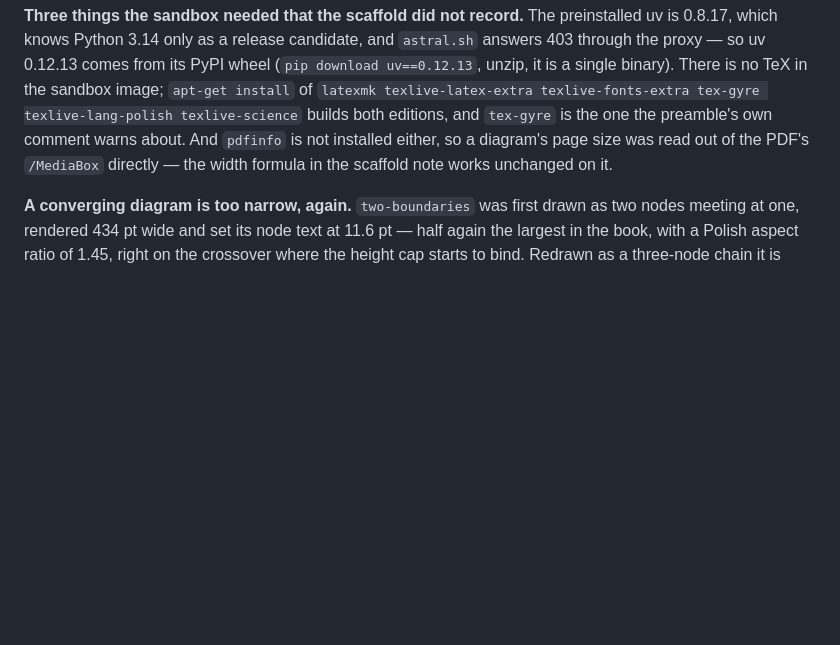
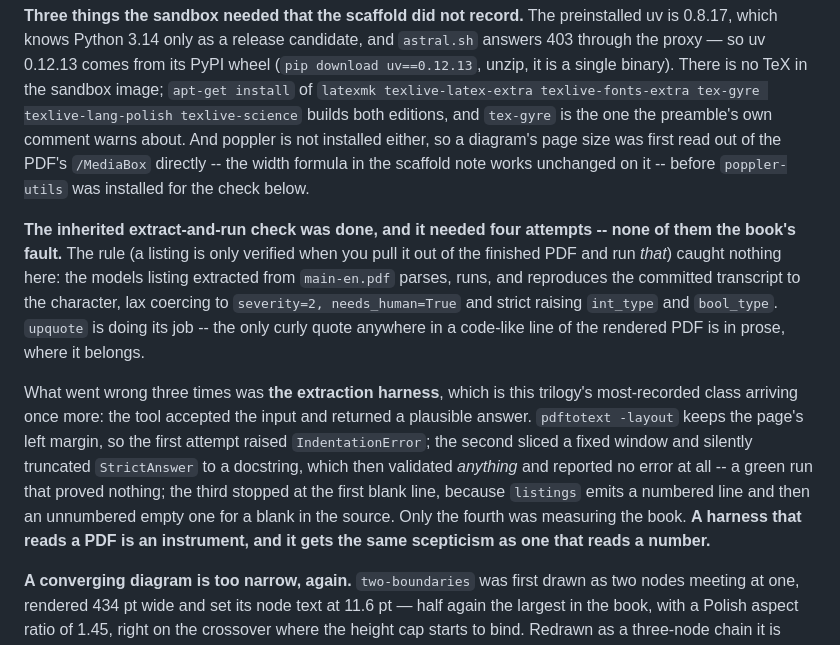
Before and after one commit to konradcinkusz/python-for-csharp-developers, a Markdown page: CLAUDE.md, the part around the change. GitHub-like rendering; blank space fills up the shorter version.

Commit message:
Record the extract-and-run check, and the harness that failed it three times
The inherited rule -- a listing is verified when you pull it out of the
finished PDF and run that -- was applied. The models listing extracted from
main-en.pdf runs and reproduces the committed transcript to the character,
and the only curly quote in a code-like line of the rendered PDF is in
prose, so upquote is doing its job.

The three failures before that were all the extraction harness, which is
this trilogy's most-recorded class: a tool that accepts the input and
returns a plausible answer. The worst of them truncated the strict model to
a docstring, which then validated anything and reported no error -- a green
run that proved nothing.

Co-Authored-By: Claude Opus 5 <noreply@anthropic.com>
Claude-Session: https://claude.ai/code/session_01RSJEBVwDmP3M9QnB7cLu7u

```diff
--- a/CLAUDE.md
+++ b/CLAUDE.md
@@ -802,10 +802,31 @@ comes from its PyPI wheel (`pip download uv==0.12.13`, unzip, it is a
 single binary). There is no TeX in the sandbox image; `apt-get install`
 of `latexmk texlive-latex-extra texlive-fonts-extra tex-gyre
 texlive-lang-polish texlive-science` builds both editions, and `tex-gyre`
-is the one the preamble's own comment warns about. And `pdfinfo` is not
-installed either, so a diagram's page size was read out of the PDF's
-`/MediaBox` directly — the width formula in the scaffold note works
-unchanged on it.
+is the one the preamble's own comment warns about. And poppler is not
+installed either, so a diagram's page size was first read out of the PDF's
+`/MediaBox` directly -- the width formula in the scaffold note works
+unchanged on it -- before `poppler-utils` was installed for the check below.
+
+**The inherited extract-and-run check was done, and it needed four attempts
+-- none of them the book's fault.** The rule (a listing is only verified
+when you pull it out of the finished PDF and run *that*) caught nothing
+here: the models listing extracted from `main-en.pdf` parses, runs, and
+reproduces the committed transcript to the character, lax coercing to
+`severity=2, needs_human=True` and strict raising `int_type` and
+`bool_type`. `upquote` is doing its job -- the only curly quote anywhere in
+a code-like line of the rendered PDF is in prose, where it belongs.
+
+What went wrong three times was **the extraction harness**, which is this
+trilogy's most-recorded class arriving once more: the tool accepted the
+input and returned a plausible answer. `pdftotext -layout` keeps the page's
+left margin, so the first attempt raised `IndentationError`; the second
+sliced a fixed window and silently truncated `StrictAnswer` to a docstring,
+which then validated *anything* and reported no error at all -- a green run
+that proved nothing; the third stopped at the first blank line, because
+`listings` emits a numbered line and then an unnumbered empty one for a
+blank in the source. Only the fourth was measuring the book. **A harness
+that reads a PDF is an instrument, and it gets the same scepticism as one
+that reads a number.**
 
 **A converging diagram is too narrow, again.** `two-boundaries` was first
 drawn as two nodes meeting at one, rendered 434 pt wide and set its node
```
